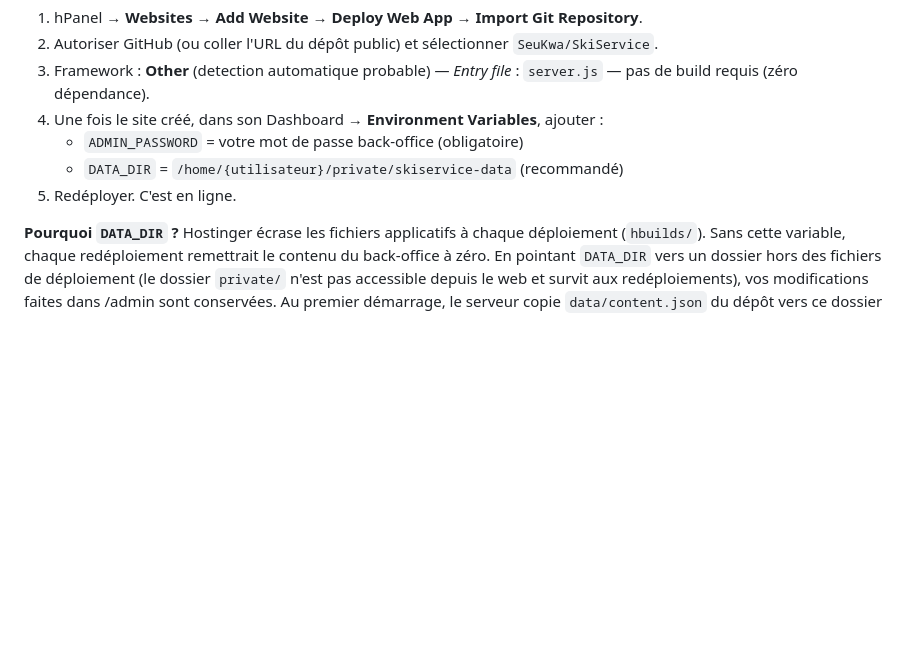
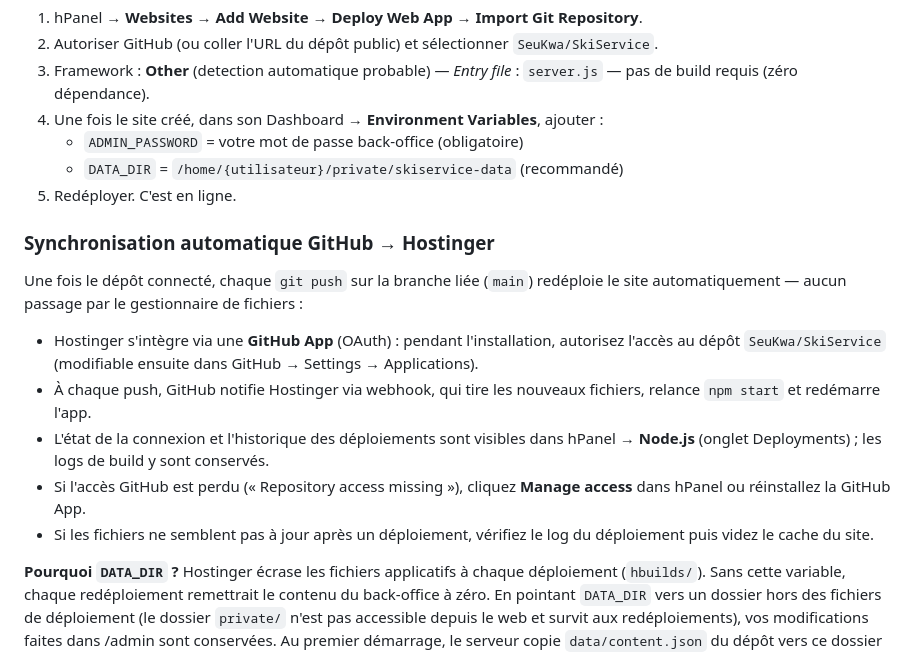
Before and after one commit to SeuKwa/SkiService, a Markdown page: README.md, the part around the change. Rendered like a GitHub page; blank space fills up the shorter version.

Commit message:
Doc : synchronisation automatique GitHub -> Hostinger (webhook, GitHub App, troubleshooting)
Co-authored-by: SeuKwa <SeuKwa@users.noreply.github.com>

```diff
--- a/README.md
+++ b/README.md
@@ -56,6 +56,16 @@ L'offre Business de Hostinger héberge les apps Node.js avec déploiement depuis
    - `DATA_DIR` = `/home/{utilisateur}/private/skiservice-data` (recommandé)
 5. Redéployer. C'est en ligne.
 
+### Synchronisation automatique GitHub → Hostinger
+
+Une fois le dépôt connecté, chaque `git push` sur la branche liée (`main`) redéploie le site automatiquement — aucun passage par le gestionnaire de fichiers :
+
+- Hostinger s'intègre via une **GitHub App** (OAuth) : pendant l'installation, autorisez l'accès au dépôt `SeuKwa/SkiService` (modifiable ensuite dans GitHub → Settings → Applications).
+- À chaque push, GitHub notifie Hostinger via webhook, qui tire les nouveaux fichiers, relance `npm start` et redémarre l'app.
+- L'état de la connexion et l'historique des déploiements sont visibles dans hPanel → **Node.js** (onglet Deployments) ; les logs de build y sont conservés.
+- Si l'accès GitHub est perdu (« Repository access missing »), cliquez **Manage access** dans hPanel ou réinstallez la GitHub App.
+- Si les fichiers ne semblent pas à jour après un déploiement, vérifiez le log du déploiement puis videz le cache du site.
+
 **Pourquoi `DATA_DIR` ?** Hostinger écrase les fichiers applicatifs à chaque déploiement (`hbuilds/`). Sans cette variable, chaque redéploiement remettrait le contenu du back-office à zéro. En pointant `DATA_DIR` vers un dossier hors des fichiers de déploiement (le dossier `private/` n'est pas accessible depuis le web et survit aux redéploiements), vos modifications faites dans /admin sont conservées. Au premier démarrage, le serveur copie `data/content.json` du dépôt vers ce dossier si absent.
 
 ## Déploiement VPS / autre
```
